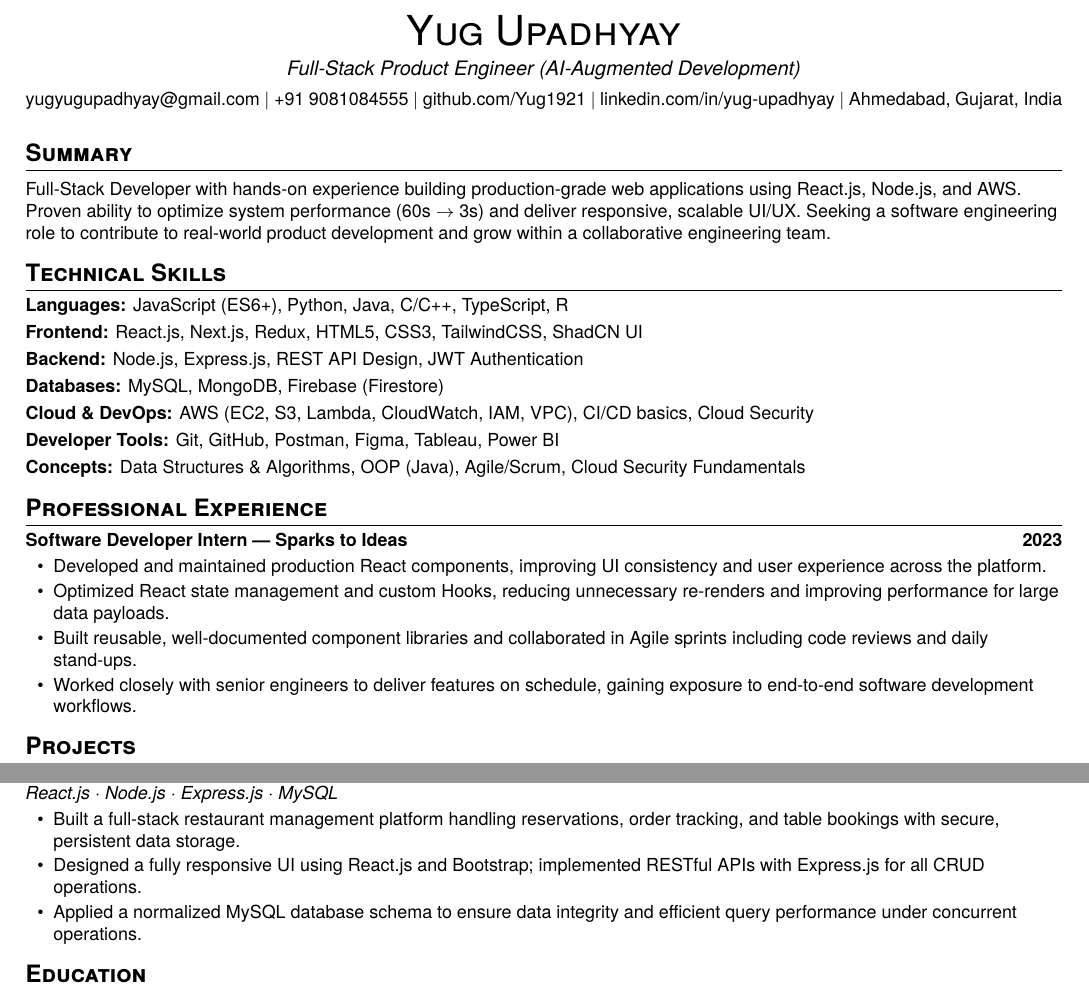
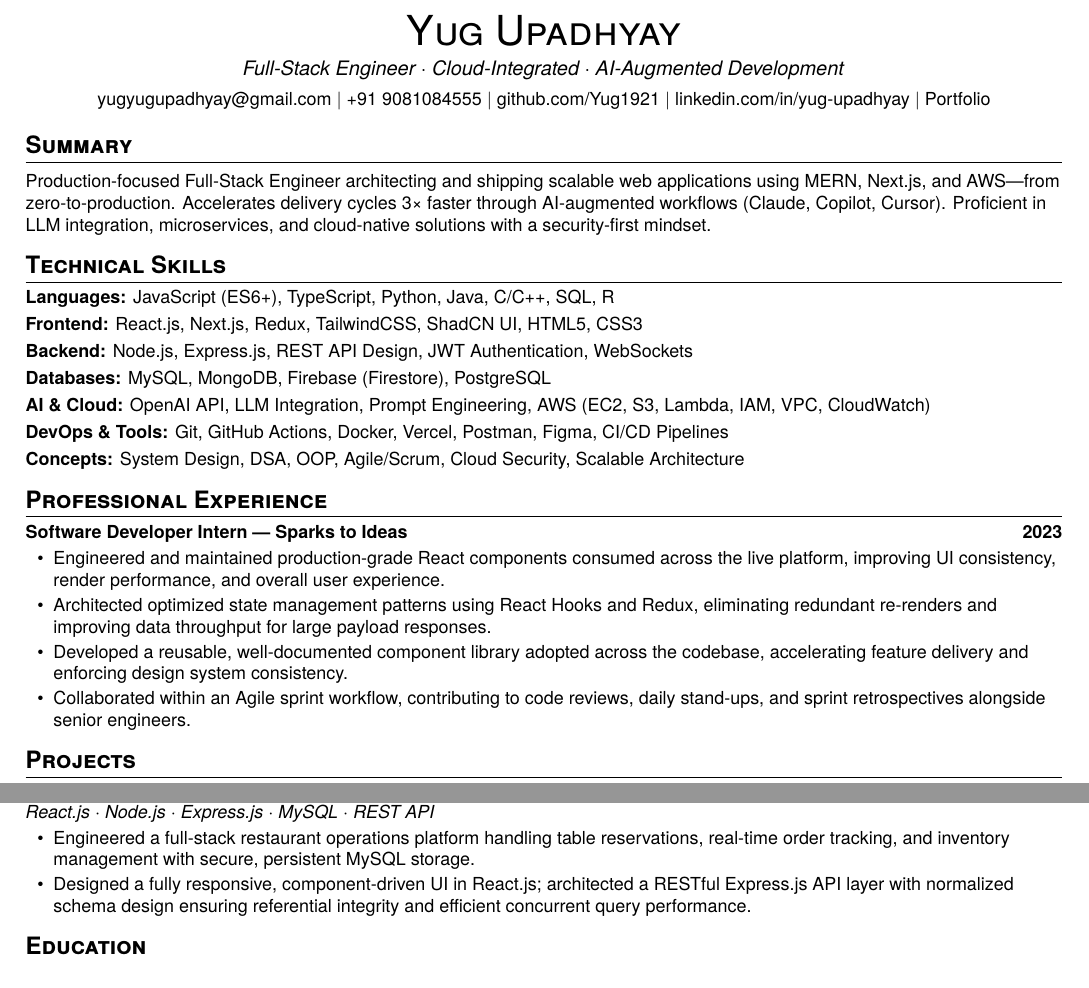
Before and after one commit to Yug1921/portfolio, a LaTeX CV (resume.tex): two parts of the page, joined at a grey line, cut so that both start at the same text. Compiled offline with pdfLaTeX.

Commit message:
remaining changes

```diff
--- a/resume.tex
+++ b/resume.tex
@@ -42,32 +42,33 @@
 %-------------------- HEADER --------------------
 \begin{center}
   {\huge \scshape Yug Upadhyay} \\ \vspace{3pt}
-  \textit{Full-Stack Product Engineer (AI-Augmented Development)} \\ \vspace{4pt}
+  \textit{Full-Stack Engineer $\cdot$ Cloud-Integrated $\cdot$ AI-Augmented Development} \\ \vspace{4pt}
   \small
   \href{mailto:yugyugupadhyay@gmail.com}{yugyugupadhyay@gmail.com} $|$
   +91 9081084555 $|$
   \href{https://github.com/Yug1921}{github.com/Yug1921} $|$
   \href{https://linkedin.com/in/yug-upadhyay}{linkedin.com/in/yug-upadhyay} $|$
-  Ahmedabad, Gujarat, India
+  \href{https://www.yug21.tech/}{Portfolio}
 \end{center}
 
-\vspace{1pt}
+
 
 %-------------------- SUMMARY --------------------
 \section*{ Summary}
 \vspace{2pt}
-\small Full-Stack Developer with hands-on experience building production-grade web applications using React.js, Node.js, and AWS. Proven ability to optimize system performance (60s $\rightarrow$ 3s) and deliver responsive, scalable UI/UX. Seeking a software engineering role to contribute to real-world product development and grow within a collaborative engineering team.
+\small Production-focused Full-Stack Engineer architecting and shipping scalable web applications using MERN, Next.js, and AWS—from zero-to-production. Accelerates delivery cycles 3× faster through AI-augmented workflows (Claude, Copilot, Cursor). Proficient in LLM integration, microservices, and cloud-native solutions with a security-first mindset.
 
 %-------------------- SKILLS --------------------
 \section*{Technical Skills}
 \begin{itemize}
-  \resumeItem{\textbf{Languages:} JavaScript (ES6+), Python, Java, C/C++, TypeScript, R}
-  \resumeItem{\textbf{Frontend:} React.js, Next.js, Redux, HTML5, CSS3, TailwindCSS, ShadCN UI}
-  \resumeItem{\textbf{Backend:} Node.js, Express.js, REST API Design, JWT Authentication}
-  \resumeItem{\textbf{Databases:} MySQL, MongoDB, Firebase (Firestore)}
-  \resumeItem{\textbf{Cloud \& DevOps:} AWS (EC2, S3, Lambda, CloudWatch, IAM, VPC), CI/CD basics, Cloud Security}
-  \resumeItem{\textbf{Developer Tools:} Git, GitHub, Postman, Figma, Tableau, Power BI}
-  \resumeItem{\textbf{Concepts:} Data Structures \& Algorithms, OOP (Java), Agile/Scrum, Cloud Security Fundamentals}
+  \resumeItem{\textbf{Languages:} JavaScript (ES6+), TypeScript, Python, Java, C/C++, SQL, R}
+  \resumeItem{\textbf{Frontend:} React.js, Next.js, Redux, TailwindCSS, ShadCN UI, HTML5, CSS3}
+  \resumeItem{\textbf{Backend:} Node.js, Express.js, REST API Design, JWT Authentication, WebSockets}
+  \resumeItem{\textbf{Databases:} MySQL, MongoDB, Firebase (Firestore), PostgreSQL}
+  \resumeItem{\textbf{AI \& Cloud:} OpenAI API, LLM Integration, Prompt Engineering, AWS (EC2, S3, Lambda, IAM, VPC, CloudWatch)}
+  \resumeItem{\textbf{DevOps \& Tools:} Git, GitHub Actions, Docker, Vercel, Postman, Figma, CI/CD Pipelines}
+  \resumeItem{\textbf{Concepts:} System Design, DSA, OOP, Agile/Scrum, Cloud Security, Scalable Architecture}
+% \vspace{1pt}
 \end{itemize}
 
 %-------------------- EXPERIENCE --------------------
@@ -76,10 +77,10 @@
   \item
   \textbf{Software Developer Intern --- Sparks to Ideas} \hfill \textbf{2023}
   \begin{itemize}
-    \item Developed and maintained production React components, improving UI consistency and user experience across the platform.
-    \item Optimized React state management and custom Hooks, reducing unnecessary re-renders and improving performance for large data payloads.
-    \item Built reusable, well-documented component libraries and collaborated in Agile sprints including code reviews and daily stand-ups.
-    \item Worked closely with senior engineers to deliver features on schedule, gaining exposure to end-to-end software development workflows.
+    \item Engineered and maintained production-grade React components consumed across the live platform, improving UI consistency, render performance, and overall user experience.
+    \item Architected optimized state management patterns using React Hooks and Redux, eliminating redundant re-renders and improving data throughput for large payload responses.
+    \item Developed a reusable, well-documented component library adopted across the codebase, accelerating feature delivery and enforcing design system consistency.
+    \item Collaborated within an Agile sprint workflow, contributing to code reviews, daily stand-ups, and sprint retrospectives alongside senior engineers.
   \end{itemize}
 \end{itemize}
 
@@ -98,12 +98,11 @@
   \end{itemize}
 
   \item
-  \textbf{RMS --- Restaurant Management System} \hfill \textbf{2024} \\
-  \textit{React.js $\cdot$ Node.js $\cdot$ Express.js $\cdot$ MySQL}
+  \textbf{\href{https://your-rms-link.com}{RMS --- Restaurant Management System}} \hfill \textbf{2023} \\
+  \textit{React.js $\cdot$ Node.js $\cdot$ Express.js $\cdot$ MySQL $\cdot$ REST API}
   \begin{itemize}
-    \item Built a full-stack restaurant management platform handling reservations, order tracking, and table bookings with secure, persistent data storage.
-    \item Designed a fully responsive UI using React.js and Bootstrap; implemented RESTful APIs with Express.js for all CRUD operations.
-    \item Applied a normalized MySQL database schema to ensure data integrity and efficient query performance under concurrent operations.
+    \item Engineered a full-stack restaurant operations platform handling table reservations, real-time order tracking, and inventory management with secure, persistent MySQL storage.
+    \item Designed a fully responsive, component-driven UI in React.js; architected a RESTful Express.js API layer with normalized schema design ensuring referential integrity and efficient concurrent query performance.
   \end{itemize}
 
 \end{itemize}
```
Also changed, not shown: resume.tex (16 more changed lines), 2 other files.
